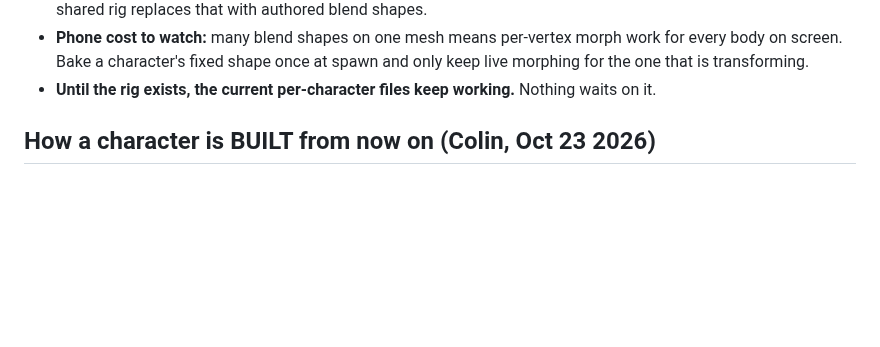
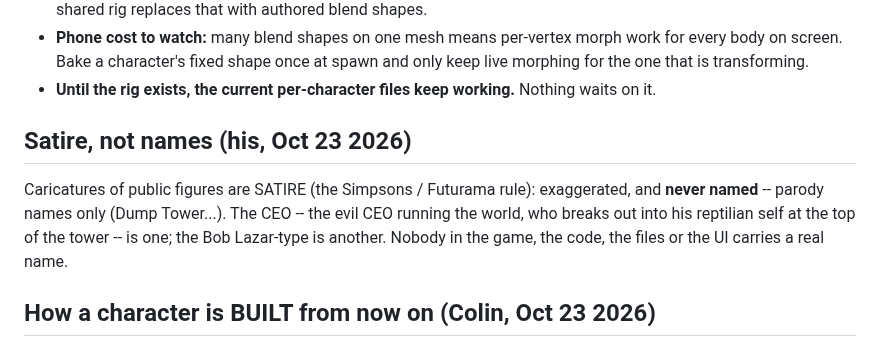
Before and after one commit to colinwillow/zap, a Markdown page: CHARACTERS.md, the part around the change. Rendered like a GitHub page; blank space fills up the shorter version.

```diff
--- a/CHARACTERS.md
+++ b/CHARACTERS.md
@@ -22,6 +22,11 @@ every body.
   on screen. Bake a character's fixed shape once at spawn and only keep live morphing for the one
   that is transforming.
 - **Until the rig exists, the current per-character files keep working.** Nothing waits on it.
+
+## Satire, not names (his, Oct 23 2026)
+Caricatures of public figures are SATIRE (the Simpsons / Futurama rule): exaggerated, and **never named** -- parody names only
+(Dump Tower...). The CEO -- the evil CEO running the world, who breaks out into his reptilian self at the top of the tower -- is
+one; the Bob Lazar-type is another. Nobody in the game, the code, the files or the UI carries a real name.
 
 ## How a character is BUILT from now on (Colin, Oct 23 2026)
 
```
Also changed, not shown: TRANSFORM.md (+6 -0 lines).
